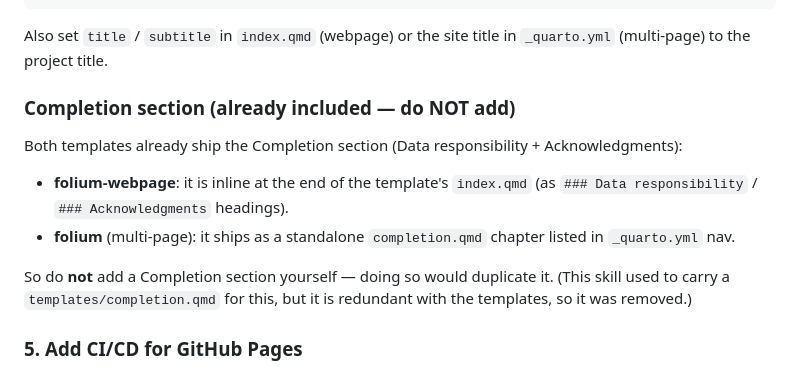
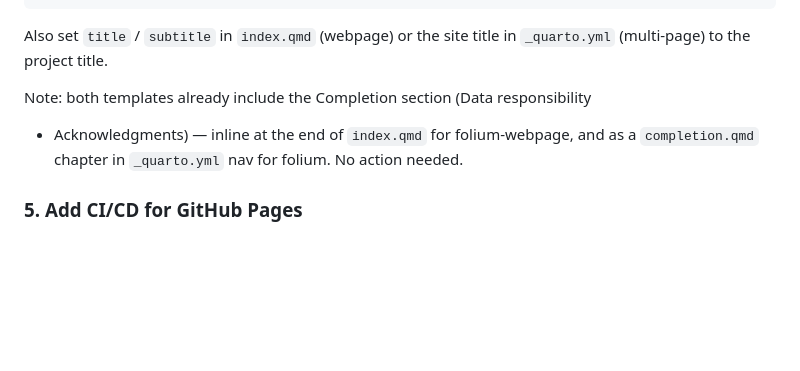
Before and after one commit to pyrevo/nbis-folium-skill, a Markdown page: skills/nbis-folium/SKILL.md, the part around the change. Drawn GitHub-style; blank space fills up the shorter version.

Commit message:
Replace 'do NOT add' prohibition with a factual note about the Completion section
Per review: the skill never told the agent to add a Completion section, so a
'do NOT' command was defensive clutter. Replaced it with one informational line
in step 4 stating both templates already include it (no action needed). Synced
to source skill.

```diff
--- a/skills/nbis-folium/SKILL.md
+++ b/skills/nbis-folium/SKILL.md
@@ -109,18 +109,9 @@ nbis:
 Also set `title` / `subtitle` in `index.qmd` (webpage) or the site title in
 `_quarto.yml` (multi-page) to the project title.
 
-### Completion section (already included — do NOT add)
-
-Both templates already ship the Completion section (Data responsibility +
-Acknowledgments):
-- **folium-webpage**: it is inline at the end of the template's `index.qmd`
-  (as `### Data responsibility` / `### Acknowledgments` headings).
-- **folium** (multi-page): it ships as a standalone `completion.qmd` chapter
-  listed in `_quarto.yml` nav.
-
-So do **not** add a Completion section yourself — doing so would duplicate it.
-(This skill used to carry a `templates/completion.qmd` for this, but it is
-redundant with the templates, so it was removed.)
+Note: both templates already include the Completion section (Data responsibility
++ Acknowledgments) — inline at the end of `index.qmd` for folium-webpage, and as
+a `completion.qmd` chapter in `_quarto.yml` nav for folium. No action needed.
 
 ### 5. Add CI/CD for GitHub Pages
 
```
